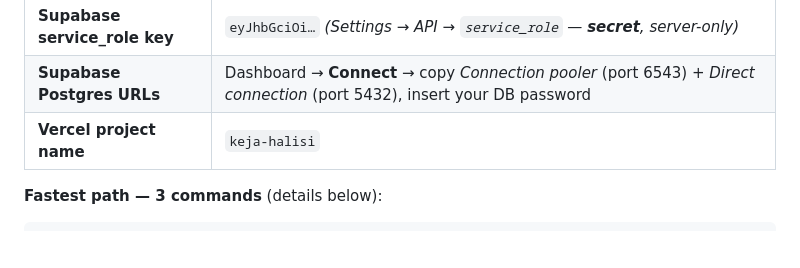
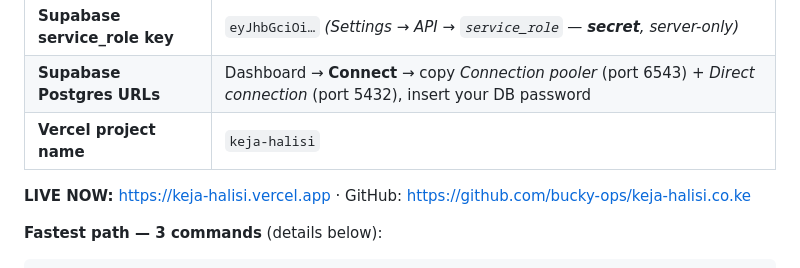
Before and after one commit to bucky-ops/keja-halisi.co.ke, a Markdown page: DEPLOY.md, the part around the change. Drawn GitHub-style; blank space fills up the shorter version.

Commit message:
docs: production live URLs (vercel + github)

```diff
--- a/DEPLOY.md
+++ b/DEPLOY.md
@@ -16,6 +16,8 @@
 | **Supabase service_role key** | `eyJhbGciOi…` *(Settings → API → `service_role` — **secret**, server-only)* |
 | **Supabase Postgres URLs** | Dashboard → **Connect** → copy *Connection pooler* (port 6543) + *Direct connection* (port 5432), insert your DB password |
 | **Vercel project name** | `keja-halisi` |
+
+**LIVE NOW:** https://keja-halisi.vercel.app  ·  GitHub: https://github.com/bucky-ops/keja-halisi.co.ke
 
 **Fastest path — 3 commands** (details below):
 
```
